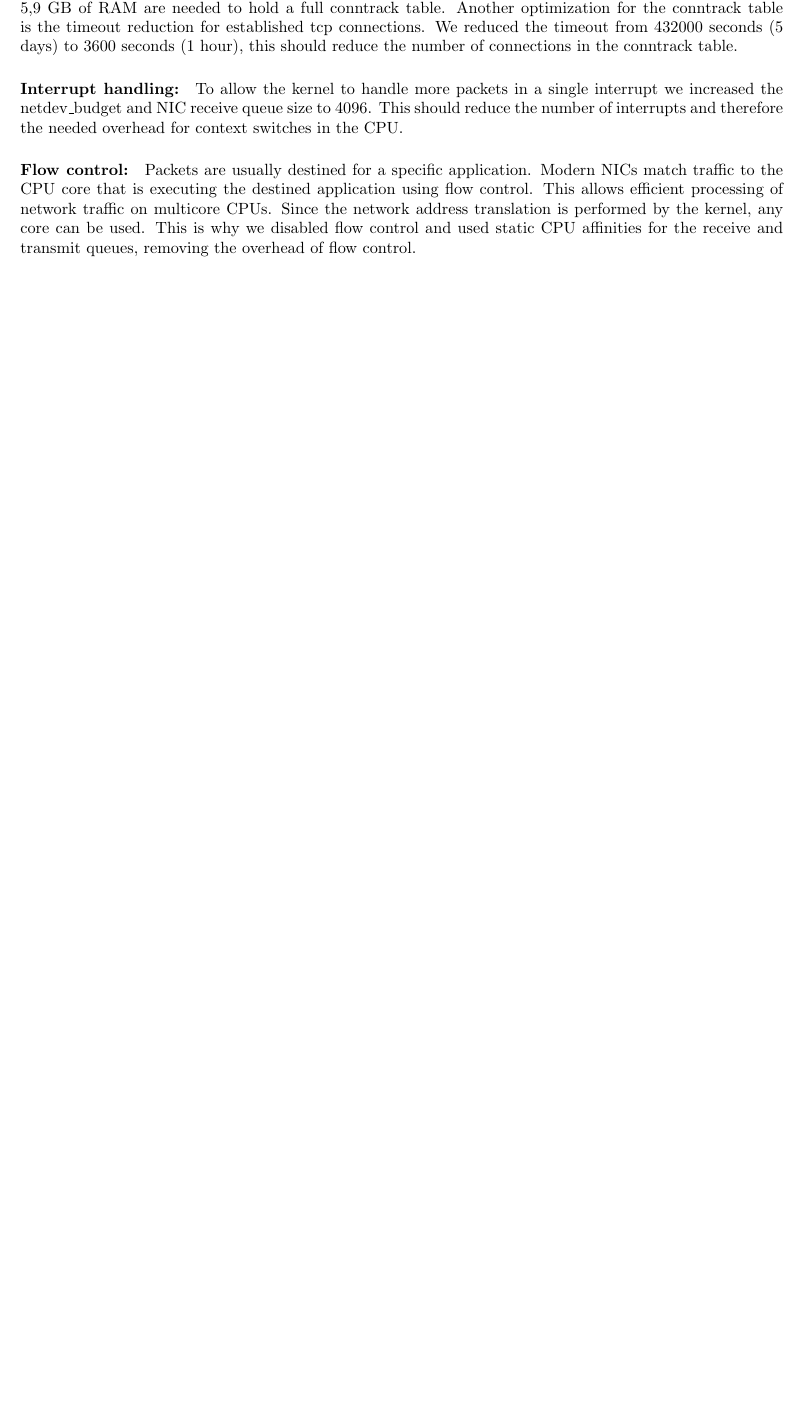
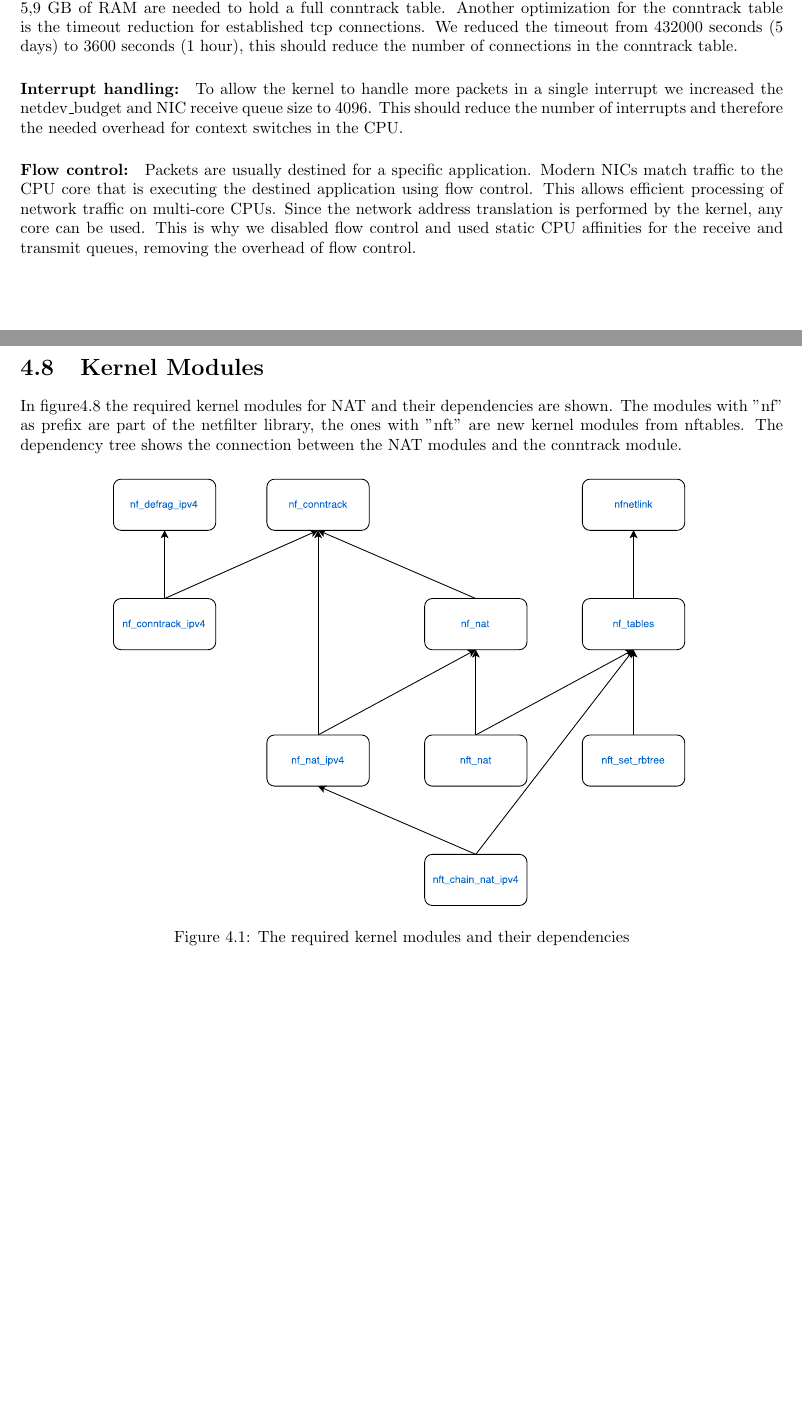
Before and after one commit to agdsn/mighty-detour-documentation, a LaTeX document (dokumentation/LatexSource/ag-dsn-nat.tex): part of page 13 of 30 before the commit and two parts of pages 13 and 14 of 31 after it, the two joined at a grey line, cut so that both start at the same text, the shorter picture padded with empty space. Compiled offline with pdfLaTeX.

Commit message:
Kernel Modules

```diff
--- a/dokumentation/LatexSource/ag-dsn-nat.tex
+++ b/dokumentation/LatexSource/ag-dsn-nat.tex
@@ -524,9 +524,25 @@ interrupts and therefore the needed overhead for context switches in the CPU.
 
 \paragraph{Flow control:} Packets are usually destined for a specific application. Modern NICs match
 traffic to the CPU core that is executing the destined application using flow control. This allows
-efficient processing of network traffic on multicore CPUs. Since the network address translation is
+efficient processing of network traffic on multi-core CPUs. Since the network address translation is
 performed by the kernel, any core can be used. This is why we disabled flow control and used static
 CPU affinities for the receive and transmit queues, removing the overhead of flow control.
+
+\section{Kernel Modules}
+
+
+
+In figure\ref{KernelModules.pdf} the required kernel modules for NAT and their dependencies are
+shown. The modules with "nf" as prefix are part of the netfilter library, the ones with "nft" are
+new kernel modules from nftables. The dependency tree shows the connection between the NAT modules
+and the conntrack module.
+
+\begin{figure}[ht]
+	\centering
+	\includegraphics[width=0.75\textwidth]{../KernelModules.pdf}
+	\label{KernelModules.pdf}
+	\caption{The required kernel modules and their dependencies}
+\end{figure}
 
 \chapter{Setup}\label{setup}
 
```
Also changed, not shown: dokumentation/KernelModules.pdf (added).
